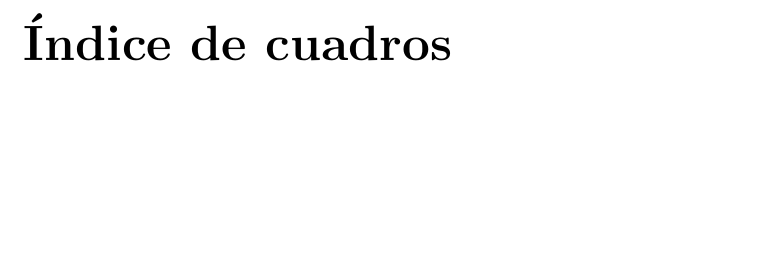
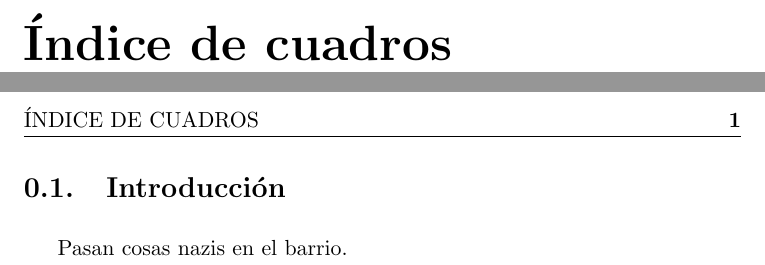
Before and after one commit to guillesiesta/Memoria_TFG_GuillermoMuriel, a LaTeX thesis (proyecto.tex, which reads capitulos/01_Introduccion.tex): part of page 21 of 23 before the commit and two parts of pages 21 and 23 of 25 after it, the two joined at a grey line, cut so that both start at the same text, the shorter picture padded with empty space. Compiled offline with pdfLaTeX.

Commit message:
Introduccion creada

```diff
--- /dev/null
+++ b/capitulos/01_Introduccion.tex
@@ -0,0 +1,2 @@
+\section{Introducción}
+Pasan cosas nazis en el barrio.
```
Also changed, not shown: proyecto.tex (+1 -1 lines).
